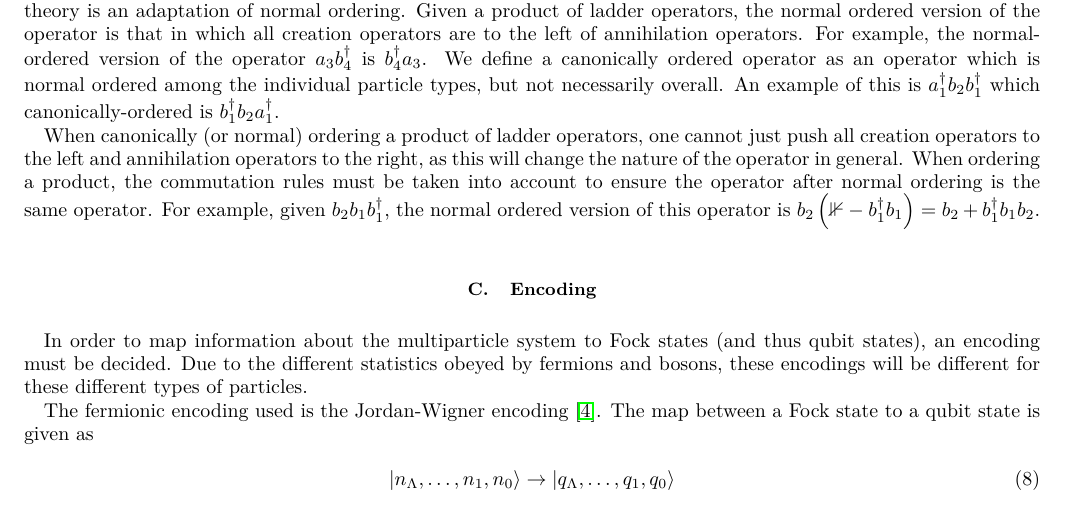
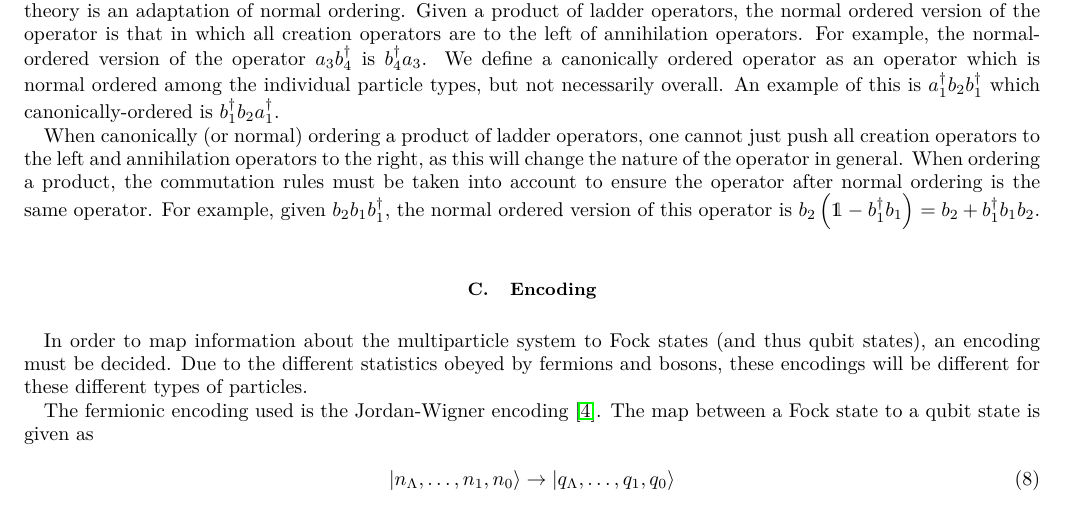
Before and after one commit to Tufts-QIQC/LOBE, a LaTeX paper (manuscript/main_submission.tex, which reads manuscript/text/theory.tex): part of page 3 of 13, cut so that both start at the same text. Compiled offline with pdfLaTeX.

Commit message:
Fix 1 identity operator to \mathds{1}

```diff
--- a/manuscript/text/theory.tex
+++ b/manuscript/text/theory.tex
@@ -107,7 +107,7 @@ LOBE requires each product of ladder operators to be \emph{canonically ordered}.
 For example, the normal-ordered version of the operator $a_3 b_4^\dagger$ is $b_4^\dagger a_3$. We define a canonically ordered operator as an operator which is normal ordered among the individual particle types, but not necessarily overall. An example of this is $a_1^\dagger b_2 b_1^\dagger$ which canonically-ordered is $b_1^\dagger b_2 a_1^\dagger$.
 
 When canonically (or normal) ordering a product of ladder operators, one cannot just push all creation operators to the left and annihilation operators to the right, as this will change the nature of the operator in general. When ordering a product, the commutation rules must be taken into account to ensure the operator after normal ordering is the same operator.
-For example, given $b_2 b_1 b_1^\dagger$, the normal ordered version of this operator is $b_2 \left(\mathbb{1} - b_1^\dagger b_1 \right) = b_2 + b_1^\dagger b_1 b_2$.
+For example, given $b_2 b_1 b_1^\dagger$, the normal ordered version of this operator is $b_2 \left(\mathds{1} - b_1^\dagger b_1 \right) = b_2 + b_1^\dagger b_1 b_2$.
 
 \subsection{Encoding}
 \label{subsec:encoding}
```
